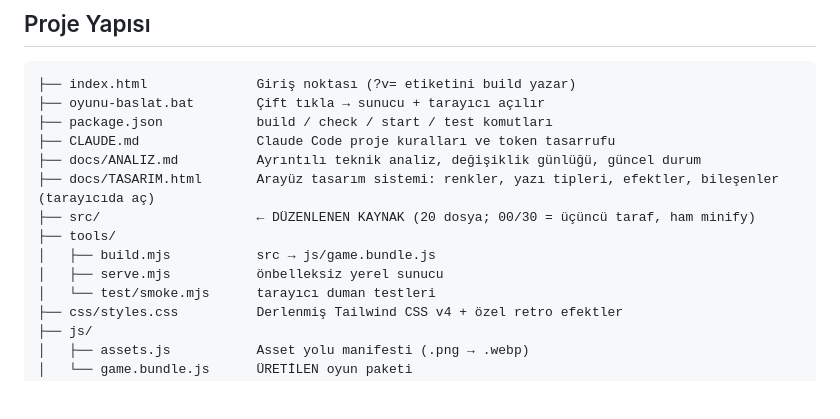
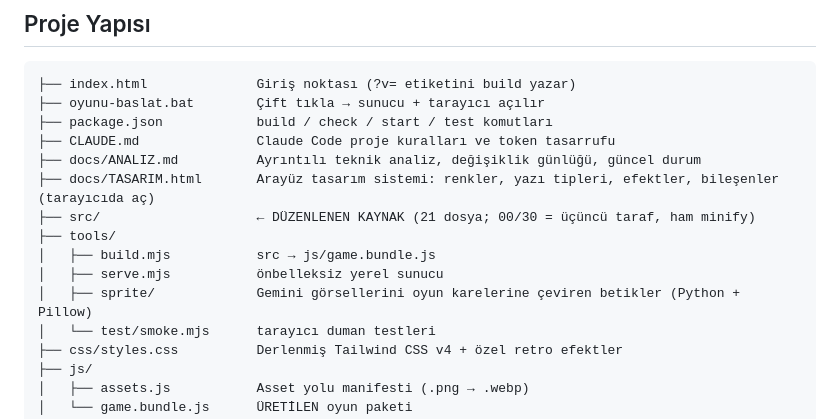
Before and after one commit to turkdagumutcan-afk/cinarfights, a Markdown page: README.md, the part around one of its changes. Rendered like a GitHub page; blank space fills up the shorter version.

```diff
--- a/README.md
+++ b/README.md
@@ -52,10 +53,11 @@ Dosya adı öneki (`10-`, `63-`…) çalışma sırasıdır; numaraları değiş
 ├── CLAUDE.md               Claude Code proje kuralları ve token tasarrufu
 ├── docs/ANALIZ.md          Ayrıntılı teknik analiz, değişiklik günlüğü, güncel durum
 ├── docs/TASARIM.html       Arayüz tasarım sistemi: renkler, yazı tipleri, efektler, bileşenler (tarayıcıda aç)
-├── src/                    ← DÜZENLENEN KAYNAK (20 dosya; 00/30 = üçüncü taraf, ham minify)
+├── src/                    ← DÜZENLENEN KAYNAK (21 dosya; 00/30 = üçüncü taraf, ham minify)
 ├── tools/
 │   ├── build.mjs           src → js/game.bundle.js
 │   ├── serve.mjs           önbelleksiz yerel sunucu
+│   ├── sprite/             Gemini görsellerini oyun karelerine çeviren betikler (Python + Pillow)
 │   └── test/smoke.mjs      tarayıcı duman testleri
 ├── css/styles.css          Derlenmiş Tailwind CSS v4 + özel retro efektler
 ├── js/
```
Also changed, not shown: other parts of README.md (+22 -20 lines).
